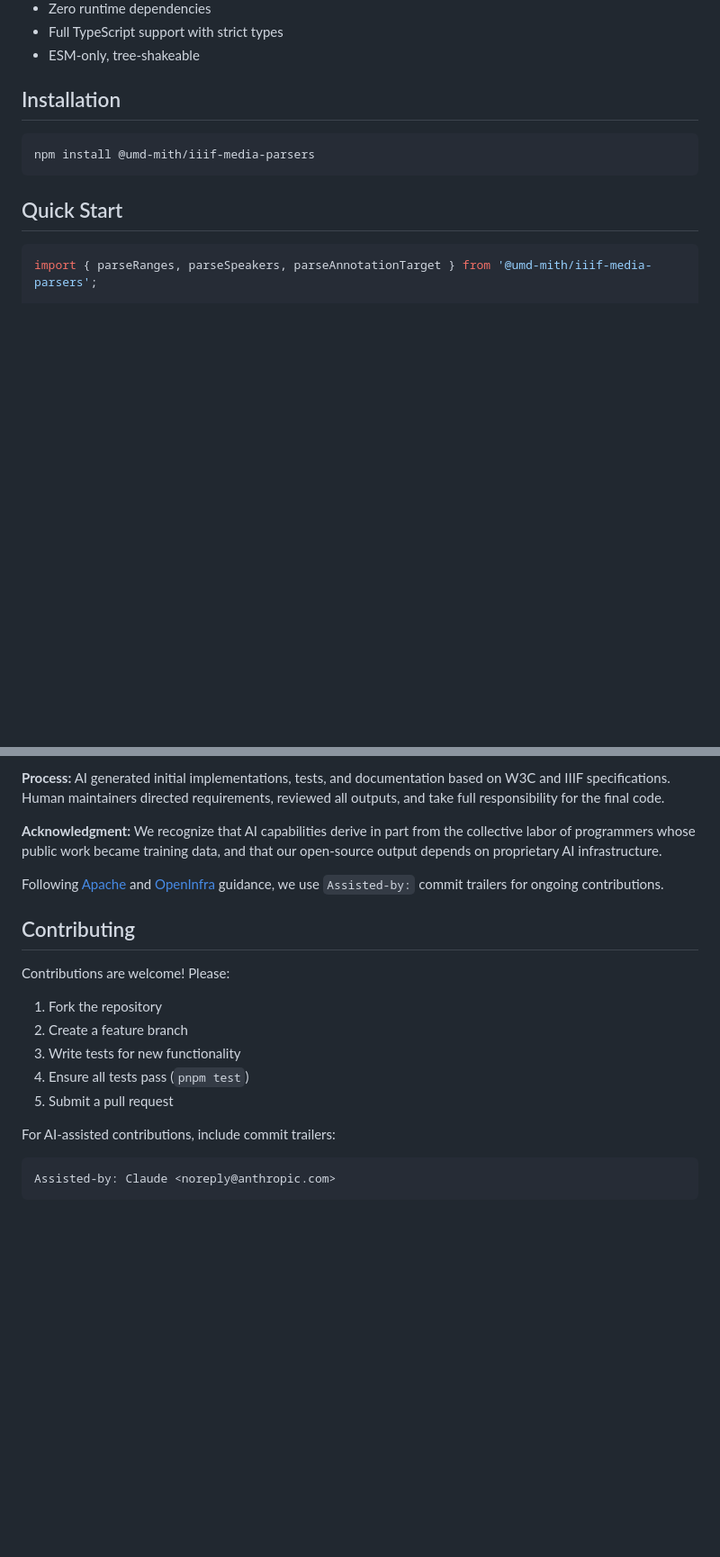
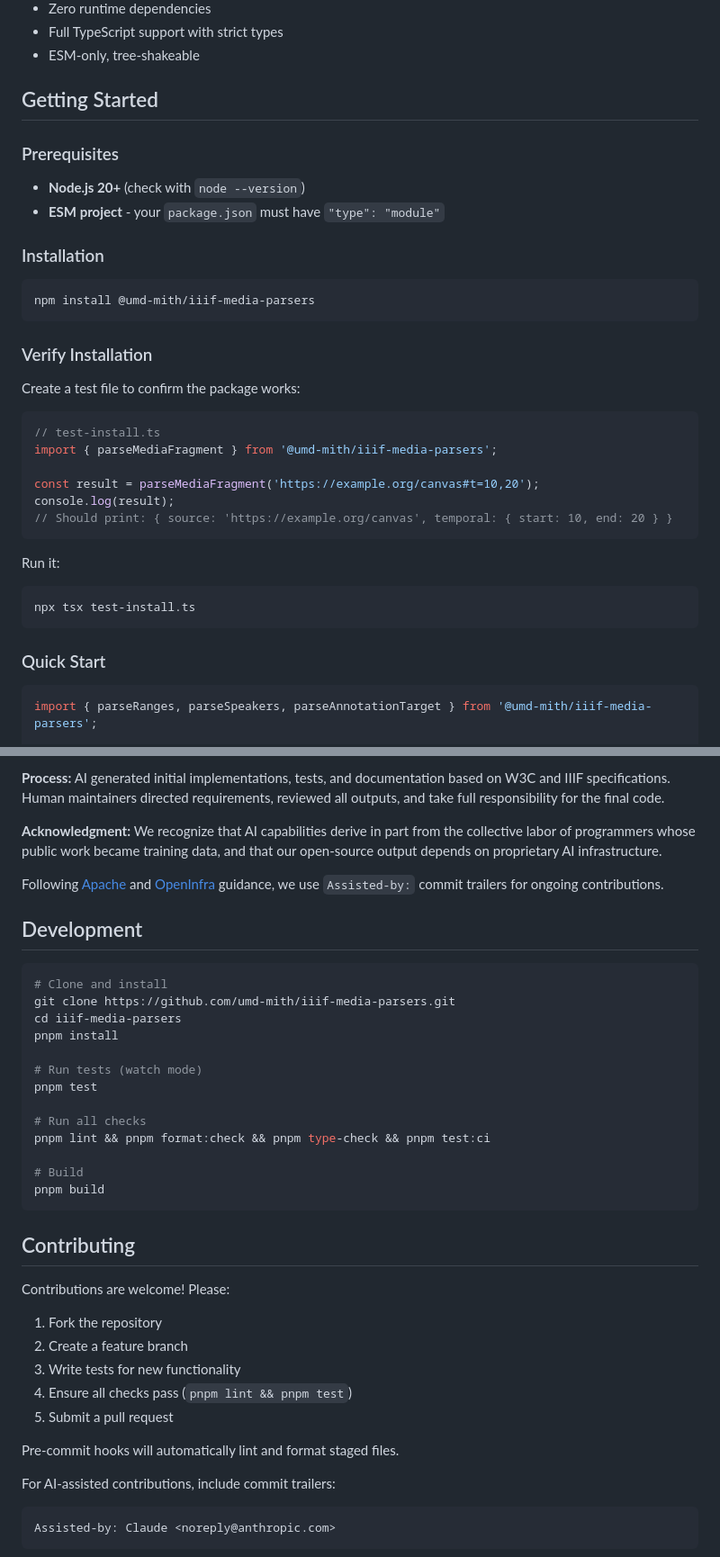
Before and after one commit to umd-mith/iiif-media-parsers, a Markdown page: README.md, 2 parts joined by grey strips. Shown at 90% size. Rendered like a GitHub page; blank space fills up the shorter version.

Commit message:
docs(readme): improve getting started with Diataxis structure
- Add prerequisites (Node 20+, ESM requirement)
- Add verify installation section with runnable test
- Add development section for contributors
- Update contributing with pre-commit hook note

Co-Authored-By: Claude Opus 4.5 <noreply@anthropic.com>

````diff
--- a/README.md
+++ b/README.md
@@ -15,13 +15,39 @@ W3C Media Fragments, and WebVTT speaker annotations.
 - Full TypeScript support with strict types
 - ESM-only, tree-shakeable
 
-## Installation
+## Getting Started
+
+### Prerequisites
+
+- **Node.js 20+** (check with `node --version`)
+- **ESM project** - your `package.json` must have `"type": "module"`
+
+### Installation
 
 ```bash
 npm install @umd-mith/iiif-media-parsers
 ```
 
-## Quick Start
+### Verify Installation
+
+Create a test file to confirm the package works:
+
+```typescript
+// test-install.ts
+import { parseMediaFragment } from '@umd-mith/iiif-media-parsers';
+
+const result = parseMediaFragment('https://example.org/canvas#t=10,20');
+console.log(result);
+// Should print: { source: 'https://example.org/canvas', temporal: { start: 10, end: 20 } }
+```
+
+Run it:
+
+```bash
+npx tsx test-install.ts
+```
+
+### Quick Start
 
 ```typescript
 import { parseRanges, parseSpeakers, parseAnnotationTarget } from '@umd-mith/iiif-media-parsers';
@@ -314,6 +340,24 @@ Following [Apache](https://www.apache.org/legal/generative-tooling.html) and
 [OpenInfra](https://openinfra.org/legal/ai-policy/) guidance, we use `Assisted-by:`
 commit trailers for ongoing contributions.
 
+## Development
+
+```bash
+# Clone and install
+git clone https://github.com/umd-mith/iiif-media-parsers.git
+cd iiif-media-parsers
+pnpm install
+
+# Run tests (watch mode)
+pnpm test
+
+# Run all checks
+pnpm lint && pnpm format:check && pnpm type-check && pnpm test:ci
+
+# Build
+pnpm build
+```
+
 ## Contributing
 
 Contributions are welcome! Please:
@@ -321,8 +365,10 @@ Contributions are welcome! Please:
 1. Fork the repository
 2. Create a feature branch
 3. Write tests for new functionality
-4. Ensure all tests pass (`pnpm test`)
+4. Ensure all checks pass (`pnpm lint && pnpm test`)
 5. Submit a pull request
+
+Pre-commit hooks will automatically lint and format staged files.
 
 For AI-assisted contributions, include commit trailers:
 
````
